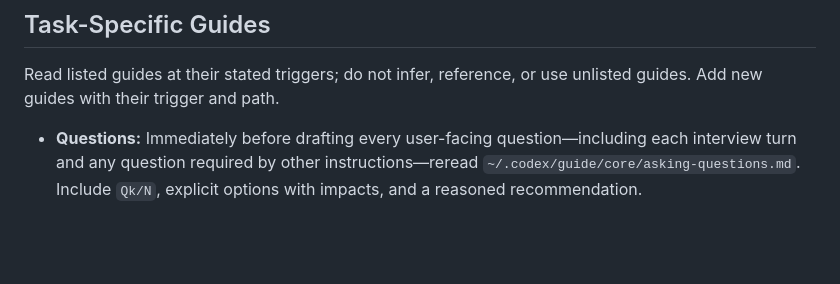
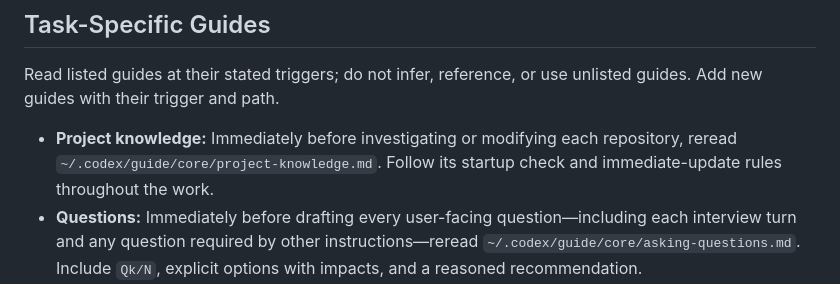
Before and after one commit to suzuuuuu09/dotfiles, a Markdown page: codex/AGENTS.md, the part around the change. GitHub-like rendering; blank space fills up the shorter version.

Commit message:
📝 docs(codex): centralize project knowledge guidance

```diff
--- a/codex/AGENTS.md
+++ b/codex/AGENTS.md
@@ -43,6 +43,7 @@ This file provides defaults that apply to every repository. The current request
 
 Read listed guides at their stated triggers; do not infer, reference, or use unlisted guides. Add new guides with their trigger and path.
 
+- **Project knowledge:** Immediately before investigating or modifying each repository, reread `~/.codex/guide/core/project-knowledge.md`. Follow its startup check and immediate-update rules throughout the work.
 - **Questions:** Immediately before drafting every user-facing question—including each interview turn and any question required by other instructions—reread `~/.codex/guide/core/asking-questions.md`. Include `Qk/N`, explicit options with impacts, and a reasoned recommendation.
 - **Commits:** At the start of every commit workflow explicitly requested by the user, before staging or committing, reread `~/.codex/guide/core/git-commit.md` once. Apply its eligibility, boundary, and subject rules to every commit in that workflow.
 
```
Also changed, not shown: 1 other file.
